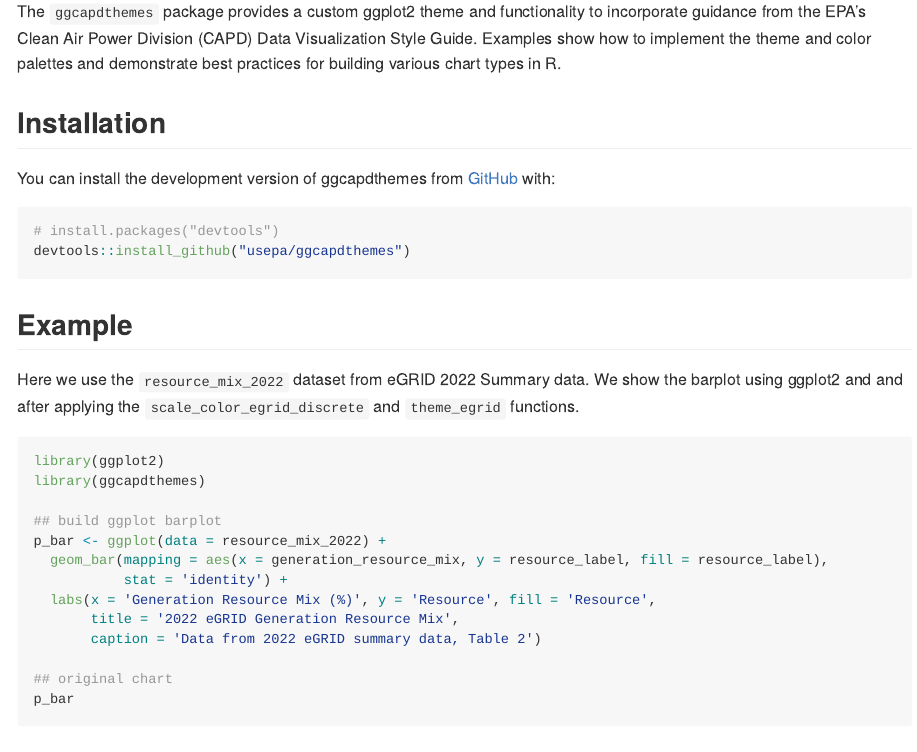
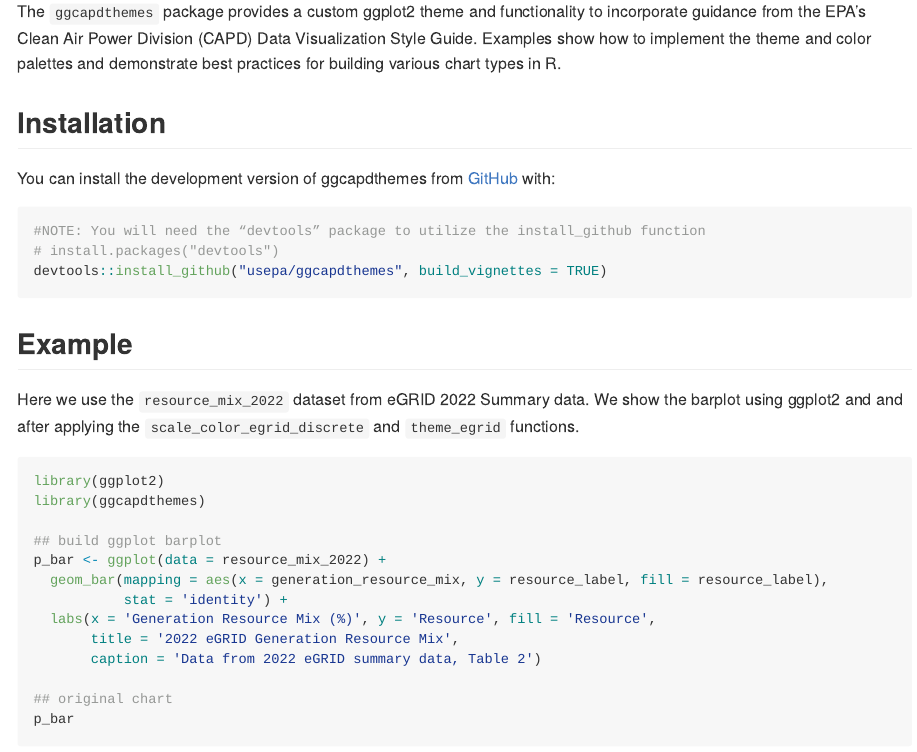
Before and after one commit to USEPA/ggcapdthemes, an R Markdown document (README.Rmd): the page in a window 1100 px wide, from 110 px down. The pictures show the output file README.md that the author committed with the source, drawn offline in the style of GitHub.

Commit message:
update README install instructions

````diff
--- a/README.Rmd
+++ b/README.Rmd
@@ -24,9 +24,10 @@ The `ggcapdthemes` package provides a custom ggplot2 theme and functionality to
 
 You can install the development version of ggcapdthemes from [GitHub](https://github.com/) with:
 
-``` r
+```{r, eval=FALSE}
+#NOTE: You will need the “devtools” package to utilize the install_github function
 # install.packages("devtools")
-devtools::install_github("usepa/ggcapdthemes")
+devtools::install_github("usepa/ggcapdthemes", build_vignettes = TRUE)
 ```
 
 ## Example
````
Also changed, not shown: README.md.
